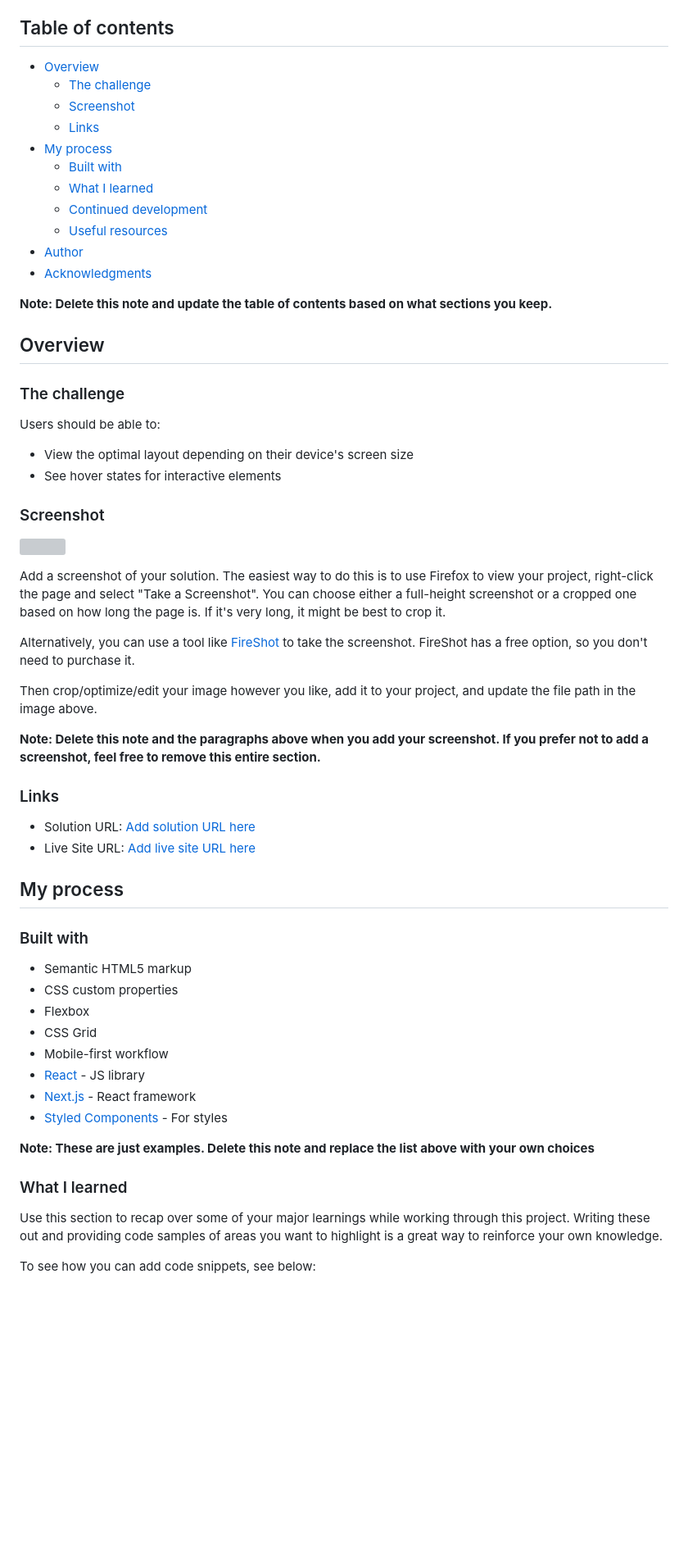
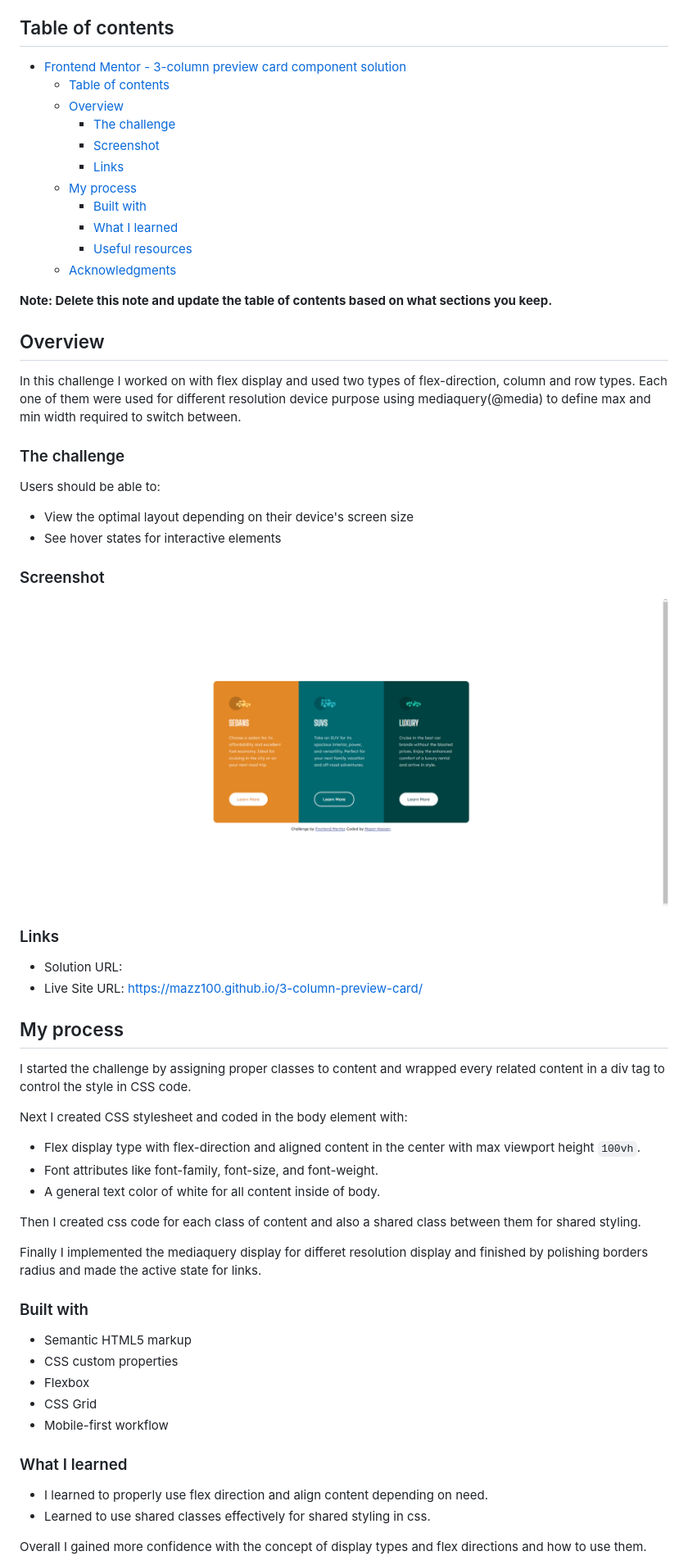
Before and after one commit to Mazz100/3-column-preview-card, a Markdown page: README-template.md, the part around the change printed below. Shown: that part at 82% size. Drawn GitHub-style; pictures changed too: 3-columnscreenshot.png (added); blank space fills up the shorter version; grey boxes are pictures that could not be loaded.

Commit message:
Readme.md Update and CSS reset

````diff
--- a/README-template.md
+++ b/README-template.md
@@ -4,21 +4,22 @@ This is a solution to the [3-column preview card component challenge on Frontend
 
 ## Table of contents
 
-- [Overview](#overview)
-  - [The challenge](#the-challenge)
-  - [Screenshot](#screenshot)
-  - [Links](#links)
-- [My process](#my-process)
-  - [Built with](#built-with)
-  - [What I learned](#what-i-learned)
-  - [Continued development](#continued-development)
-  - [Useful resources](#useful-resources)
-- [Author](#author)
-- [Acknowledgments](#acknowledgments)
+- [Frontend Mentor - 3-column preview card component solution](#frontend-mentor---3-column-preview-card-component-solution)
+  - [Table of contents](#table-of-contents)
+  - [Overview](#overview)
+    - [The challenge](#the-challenge)
+    - [Screenshot](#screenshot)
+    - [Links](#links)
+  - [My process](#my-process)
+    - [Built with](#built-with)
+    - [What I learned](#what-i-learned)
+    - [Useful resources](#useful-resources)
+  - [Acknowledgments](#acknowledgments)
 
 **Note: Delete this note and update the table of contents based on what sections you keep.**
 
 ## Overview
+In this challenge I worked on with flex display and used two types of flex-direction, column and row types. Each one of them were used for different resolution device purpose using mediaquery(@media) to define max and min width required to switch between.
 
 ### The challenge
 
@@ -29,22 +30,27 @@ Users should be able to:
 
 ### Screenshot
 
-![](./screenshot.jpg)
+![](./3-columnscreenshot.png)
 
-Add a screenshot of your solution. The easiest way to do this is to use Firefox to view your project, right-click the page and select "Take a Screenshot". You can choose either a full-height screenshot or a cropped one based on how long the page is. If it's very long, it might be best to crop it.
 
-Alternatively, you can use a tool like [FireShot](https://getfireshot.com/) to take the screenshot. FireShot has a free option, so you don't need to purchase it.
-
-Then crop/optimize/edit your image however you like, add it to your project, and update the file path in the image above.
-
-**Note: Delete this note and the paragraphs above when you add your screenshot. If you prefer not to add a screenshot, feel free to remove this entire section.**
 
 ### Links
 
-- Solution URL: [Add solution URL here](https://your-solution-url.com)
-- Live Site URL: [Add live site URL here](https://your-live-site-url.com)
+- Solution URL:
+- Live Site URL: https://mazz100.github.io/3-column-preview-card/
 
 ## My process
+I started the challenge by assigning proper classes to content and wrapped every related content in a div tag to control the style in CSS code.
+
+Next I created CSS stylesheet and coded in the body element with:
+
+- Flex display type with flex-direction and aligned content in the center with max viewport height ```100vh```.
+- Font attributes like font-family, font-size, and font-weight.
+- A general text color of white for all content inside of body.
+
+Then I created css code for each class of content and also a shared class between them for shared styling.
+
+Finally I implemented the mediaquery display for differet resolution display and finished by polishing borders radius and made the active state for links.
 
 ### Built with
 
@@ -53,15 +59,12 @@ Then crop/optimize/edit your image however you like, add it to your project, and
 - Flexbox
 - CSS Grid
 - Mobile-first workflow
-- [React](https://reactjs.org/) - JS library
-- [Next.js](https://nextjs.org/) - React framework
-- [Styled Components](https://styled-components.com/) - For styles
 
-**Note: These are just examples. Delete this note and replace the list above with your own choices**
 
 ### What I learned
 
-Use this section to recap over some of your major learnings while working through this project. Writing these out and providing code samples of areas you want to highlight is a great way to reinforce your own knowledge.
+- I learned to properly use flex direction and align content depending on need.
+- Learned to use shared classes effectively for shared styling in css.
 
-To see how you can add code snippets, see below:
+Overall I gained more confidence with the concept of display types and flex directions and how to use them.
 
````
Also changed, not shown: other parts of README-template.md (+25 -32 lines), 2 other files.
